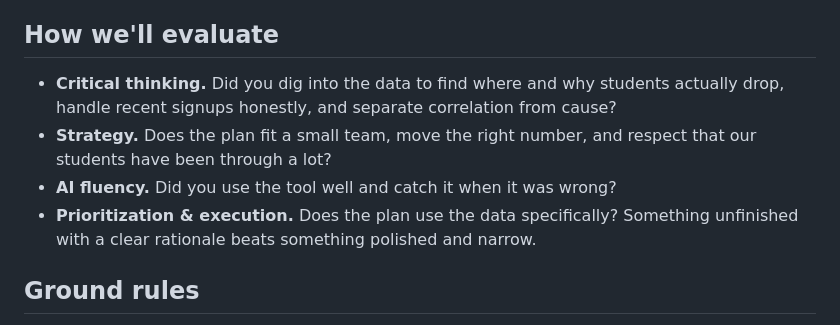
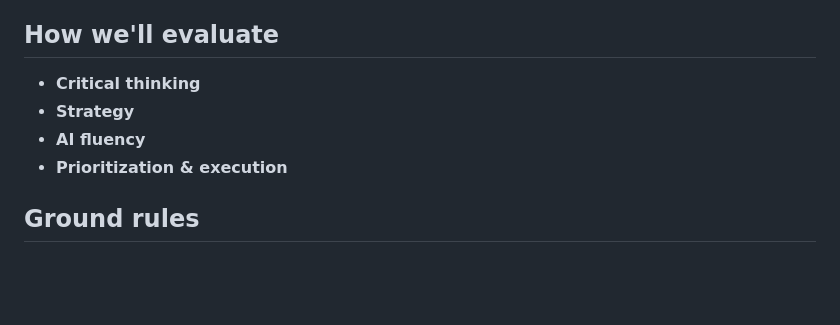
Before and after one commit to fseoh/emerge-ops-take-home, a Markdown page: README.md, the part around the change. GitHub-like rendering; blank space fills up the shorter version.

Commit message:
Reduce evaluation section to bare criteria
Co-Authored-By: Claude Opus 4.8 (1M context) <noreply@anthropic.com>

```diff
--- a/README.md
+++ b/README.md
@@ -56,10 +56,10 @@ Send a zip or a repo link.
 
 ## How we'll evaluate
 
-- **Critical thinking.** Did you dig into the data to find where and why students actually drop, handle recent signups honestly, and separate correlation from cause?
-- **Strategy.** Does the plan fit a small team, move the right number, and respect that our students have been through a lot?
-- **AI fluency.** Did you use the tool well and catch it when it was wrong?
-- **Prioritization & execution.** Does the plan use the data specifically? Something unfinished with a clear rationale beats something polished and narrow.
+- **Critical thinking**
+- **Strategy**
+- **AI fluency**
+- **Prioritization & execution**
 
 ## Ground rules
 
```
